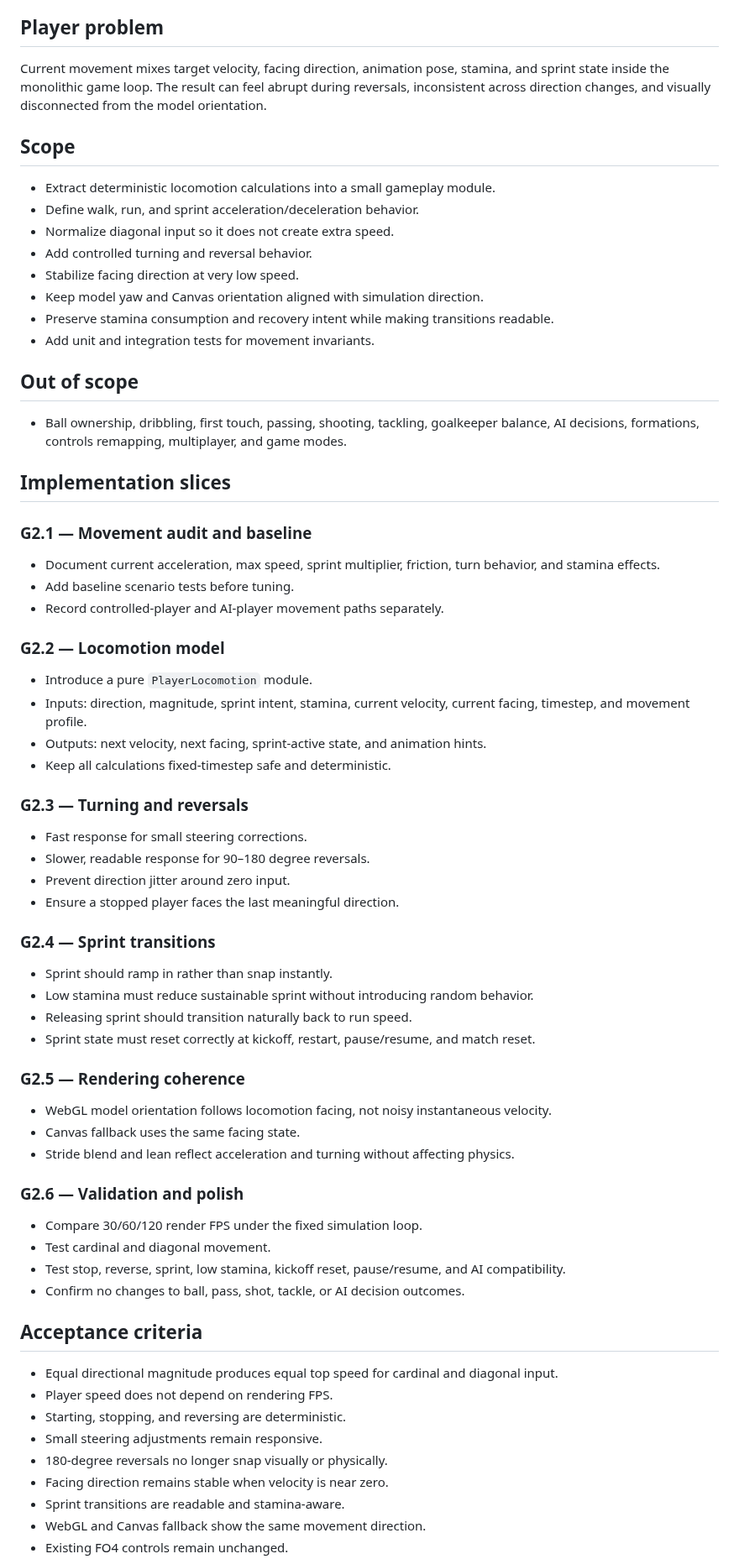
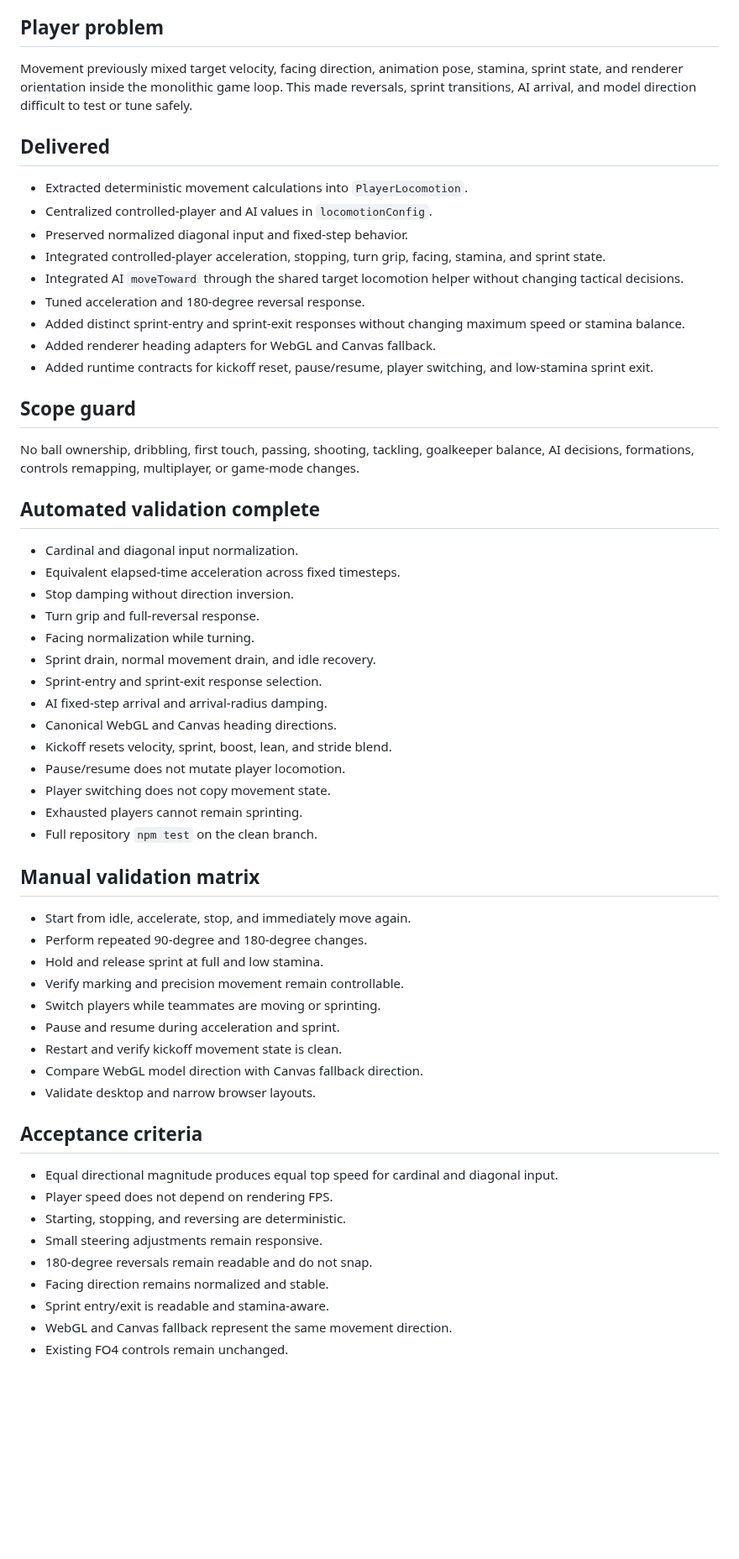
Before and after one commit to hungtvb/-tony-football, a Markdown page: docs/sprints/G2_PLAYER_MOVEMENT.md, the part around one of its changes. Shown at 84% size. Rendered like a GitHub page; blank space fills up the shorter version.

Commit message:
docs(g2): finalize locomotion implementation record

```diff
--- a/docs/sprints/G2_PLAYER_MOVEMENT.md
+++ b/docs/sprints/G2_PLAYER_MOVEMENT.md
@@ -4,64 +4,56 @@
 Make controlled players feel responsive, readable, and physically coherent while preserving the fixed 60 Hz simulation, FO4 keyboard mapping, and existing gameplay balance outside locomotion.
 
 ## Player problem
-Current movement mixes target velocity, facing direction, animation pose, stamina, and sprint state inside the monolithic game loop. The result can feel abrupt during reversals, inconsistent across direction changes, and visually disconnected from the model orientation.
+Movement previously mixed target velocity, facing direction, animation pose, stamina, sprint state, and renderer orientation inside the monolithic game loop. This made reversals, sprint transitions, AI arrival, and model direction difficult to test or tune safely.
 
-## Scope
-- Extract deterministic locomotion calculations into a small gameplay module.
-- Define walk, run, and sprint acceleration/deceleration behavior.
-- Normalize diagonal input so it does not create extra speed.
-- Add controlled turning and reversal behavior.
-- Stabilize facing direction at very low speed.
-- Keep model yaw and Canvas orientation aligned with simulation direction.
-- Preserve stamina consumption and recovery intent while making transitions readable.
-- Add unit and integration tests for movement invariants.
+## Delivered
+- Extracted deterministic movement calculations into `PlayerLocomotion`.
+- Centralized controlled-player and AI values in `locomotionConfig`.
+- Preserved normalized diagonal input and fixed-step behavior.
+- Integrated controlled-player acceleration, stopping, turn grip, facing, stamina, and sprint state.
+- Integrated AI `moveToward` through the shared target locomotion helper without changing tactical decisions.
+- Tuned acceleration and 180-degree reversal response.
+- Added distinct sprint-entry and sprint-exit responses without changing maximum speed or stamina balance.
+- Added renderer heading adapters for WebGL and Canvas fallback.
+- Added runtime contracts for kickoff reset, pause/resume, player switching, and low-stamina sprint exit.
 
-## Out of scope
-- Ball ownership, dribbling, first touch, passing, shooting, tackling, goalkeeper balance, AI decisions, formations, controls remapping, multiplayer, and game modes.
+## Scope guard
+No ball ownership, dribbling, first touch, passing, shooting, tackling, goalkeeper balance, AI decisions, formations, controls remapping, multiplayer, or game-mode changes.
 
-## Implementation slices
+## Automated validation complete
+- Cardinal and diagonal input normalization.
+- Equivalent elapsed-time acceleration across fixed timesteps.
+- Stop damping without direction inversion.
+- Turn grip and full-reversal response.
+- Facing normalization while turning.
+- Sprint drain, normal movement drain, and idle recovery.
+- Sprint-entry and sprint-exit response selection.
+- AI fixed-step arrival and arrival-radius damping.
+- Canonical WebGL and Canvas heading directions.
+- Kickoff resets velocity, sprint, boost, lean, and stride blend.
+- Pause/resume does not mutate player locomotion.
+- Player switching does not copy movement state.
+- Exhausted players cannot remain sprinting.
+- Full repository `npm test` on the clean branch.
 
-### G2.1 — Movement audit and baseline
-- Document current acceleration, max speed, sprint multiplier, friction, turn behavior, and stamina effects.
-- Add baseline scenario tests before tuning.
-- Record controlled-player and AI-player movement paths separately.
-
-### G2.2 — Locomotion model
-- Introduce a pure `PlayerLocomotion` module.
-- Inputs: direction, magnitude, sprint intent, stamina, current velocity, current facing, timestep, and movement profile.
-- Outputs: next velocity, next facing, sprint-active state, and animation hints.
-- Keep all calculations fixed-timestep safe and deterministic.
-
-### G2.3 — Turning and reversals
-- Fast response for small steering corrections.
-- Slower, readable response for 90–180 degree reversals.
-- Prevent direction jitter around zero input.
-- Ensure a stopped player faces the last meaningful direction.
-
-### G2.4 — Sprint transitions
-- Sprint should ramp in rather than snap instantly.
-- Low stamina must reduce sustainable sprint without introducing random behavior.
-- Releasing sprint should transition naturally back to run speed.
-- Sprint state must reset correctly at kickoff, restart, pause/resume, and match reset.
-
-### G2.5 — Rendering coherence
-- WebGL model orientation follows locomotion facing, not noisy instantaneous velocity.
-- Canvas fallback uses the same facing state.
-- Stride blend and lean reflect acceleration and turning without affecting physics.
-
-### G2.6 — Validation and polish
-- Compare 30/60/120 render FPS under the fixed simulation loop.
-- Test cardinal and diagonal movement.
-- Test stop, reverse, sprint, low stamina, kickoff reset, pause/resume, and AI compatibility.
-- Confirm no changes to ball, pass, shot, tackle, or AI decision outcomes.
+## Manual validation matrix
+- Start from idle, accelerate, stop, and immediately move again.
+- Perform repeated 90-degree and 180-degree changes.
+- Hold and release sprint at full and low stamina.
+- Verify marking and precision movement remain controllable.
+- Switch players while teammates are moving or sprinting.
+- Pause and resume during acceleration and sprint.
+- Restart and verify kickoff movement state is clean.
+- Compare WebGL model direction with Canvas fallback direction.
+- Validate desktop and narrow browser layouts.
 
 ## Acceptance criteria
 - Equal directional magnitude produces equal top speed for cardinal and diagonal input.
 - Player speed does not depend on rendering FPS.
 - Starting, stopping, and reversing are deterministic.
 - Small steering adjustments remain responsive.
-- 180-degree reversals no longer snap visually or physically.
-- Facing direction remains stable when velocity is near zero.
-- Sprint transitions are readable and stamina-aware.
-- WebGL and Canvas fallback show the same movement direction.
+- 180-degree reversals remain readable and do not snap.
+- Facing direction remains normalized and stable.
+- Sprint entry/exit is readable and stamina-aware.
+- WebGL and Canvas fallback represent the same movement direction.
 - Existing FO4 controls remain unchanged.
```
Also changed, not shown: other parts of docs/sprints/G2_PLAYER_MOVEMENT.md (+7 -14 lines).
